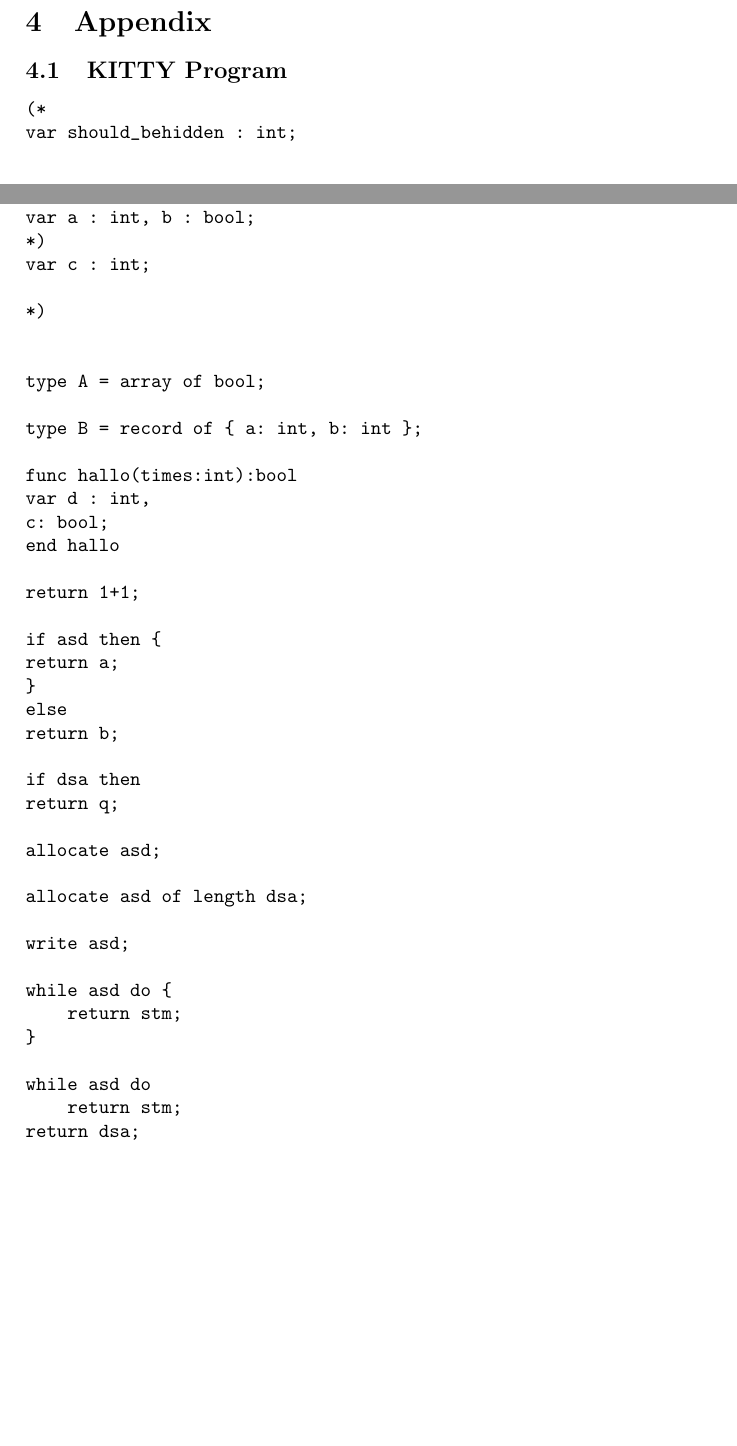
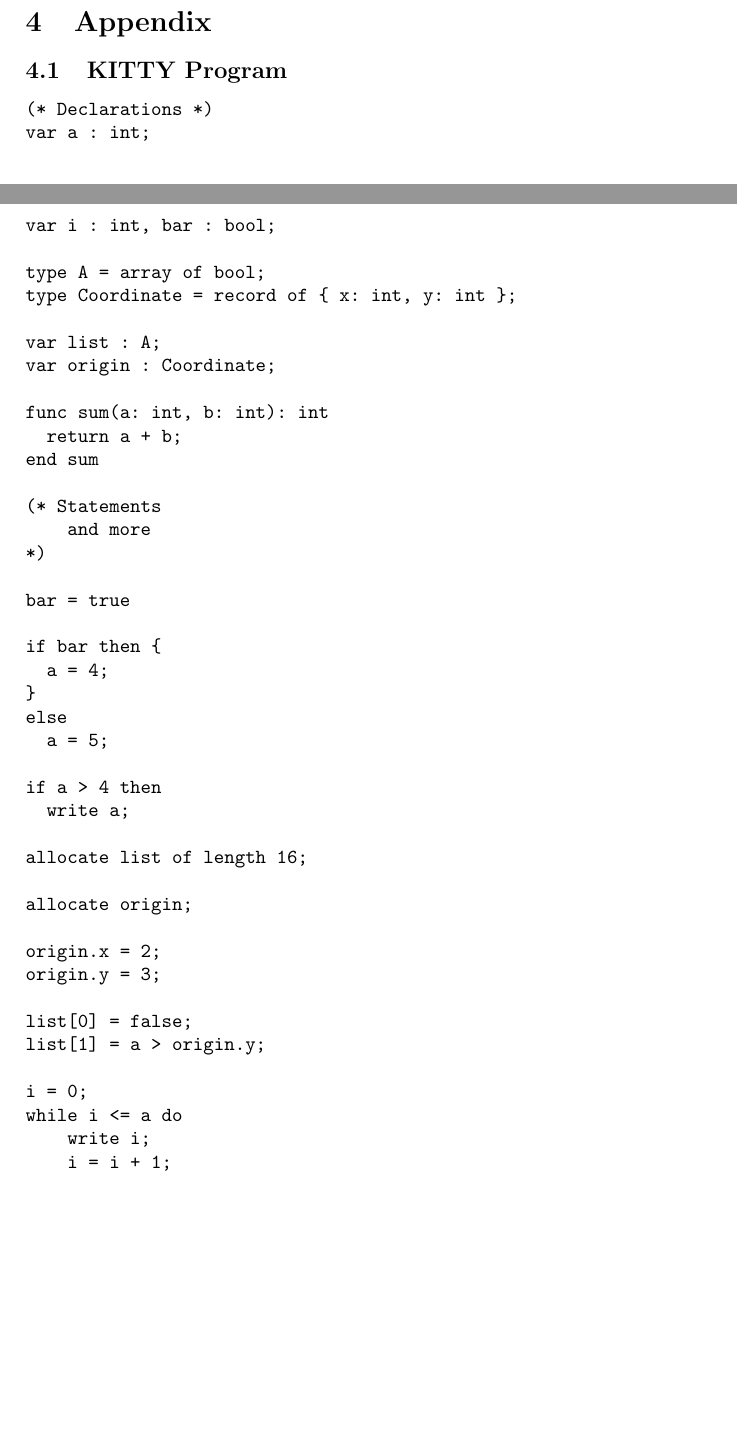
Before and after one commit to ValdemarGr/DM501-compiler, a LaTeX document (latex/part2.tex): two parts of pages 1 and 3 of 3, joined at a grey line, cut so that both start at the same text. Compiled offline with pdfLaTeX.

Commit message:
More stuff

```diff
--- a/latex/part2.tex
+++ b/latex/part2.tex
@@ -56,49 +56,49 @@ For this project we have not creating many different tests. Instead we have writ
 
 \subsection{KITTY Program}
 \begin{minted}{kitty}
-(*
-var should_behidden : int;
-(*
-var a : int, b : bool;
-*)
-var c : int;
+(* Declarations *)
+var a : int;
+var i : int, bar : bool;
 
+type A = array of bool;
+type Coordinate = record of { x: int, y: int };
+
+var list : A;
+var origin : Coordinate;
+
+func sum(a: int, b: int): int
+  return a + b;
+end sum
+
+(* Statements
+    and more
 *)
 
+bar = true
 
-type A = array of bool;
-
-type B = record of { a: int, b: int };
-
-func hallo(times:int):bool
-var d : int,
-c: bool;
-end hallo
-
-return 1+1;
-
-if asd then {
-return a;
+if bar then {
+  a = 4;
 }
 else
-return b;
+  a = 5;
 
-if dsa then
-return q;
+if a > 4 then
+  write a;
 
-allocate asd;
+allocate list of length 16;
 
-allocate asd of length dsa;
+allocate origin;
 
-write asd;
+origin.x = 2;
+origin.y = 3;
 
-while asd do {
-    return stm;
-}
+list[0] = false;
+list[1] = a > origin.y;
 
-while asd do
-    return stm;
-return dsa;
+i = 0;
+while i <= a do
+    write i;
+    i = i + 1;
 \end{minted}
 
 \end{document}
```
Also changed, not shown: 2 other files.
